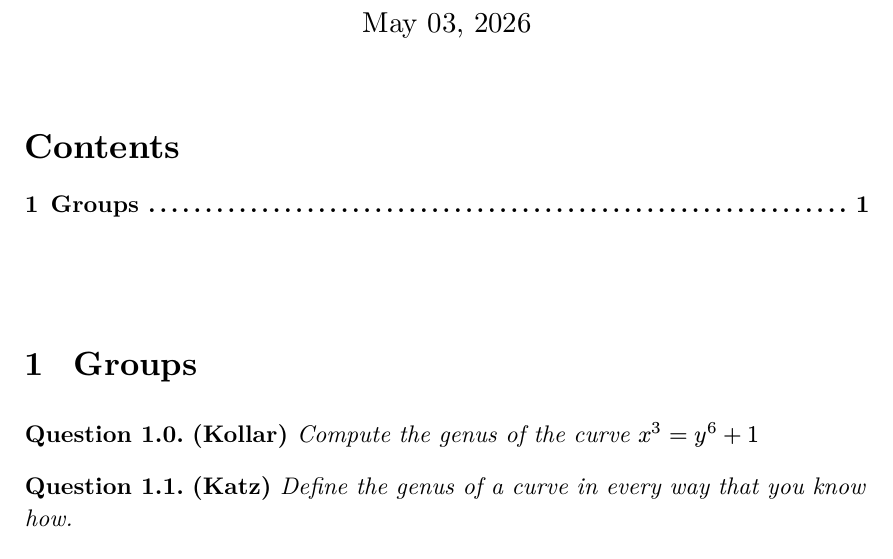
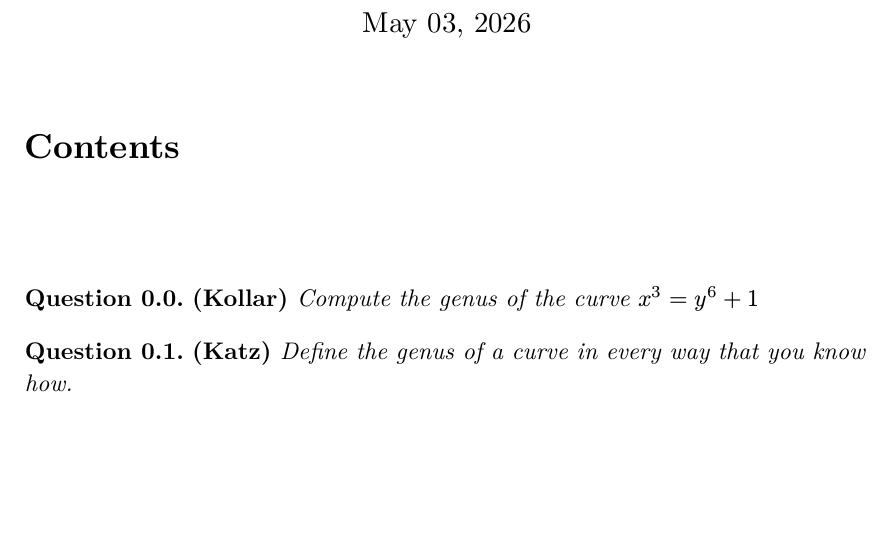
Before and after one commit to etale-kei/General-Math-Repository, a Typst document (Algebraic Geometry Quals Comp.typ): part of page 1 of 3, cut so that both start at the same text, the shorter picture padded with empty space. Compiled offline with Typst 0.15.

Commit message:
Update Algebraic Geometry Quals Comp.typ

```diff
--- a/Algebraic Geometry Quals Comp.typ
+++ b/Algebraic Geometry Quals Comp.typ
@@ -72,7 +72,6 @@
   date: datetime.today().display("[month repr:long] [day], [year]"),
 )
 
-= Groups
 
 #question()[_*(Kollar)*_
   Compute the genus of the curve $x^3 = y^6+1$
```
